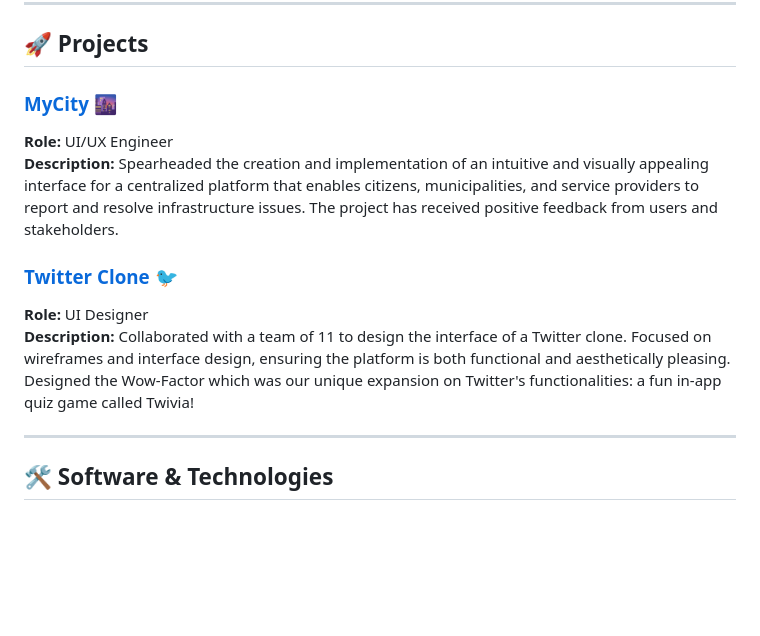
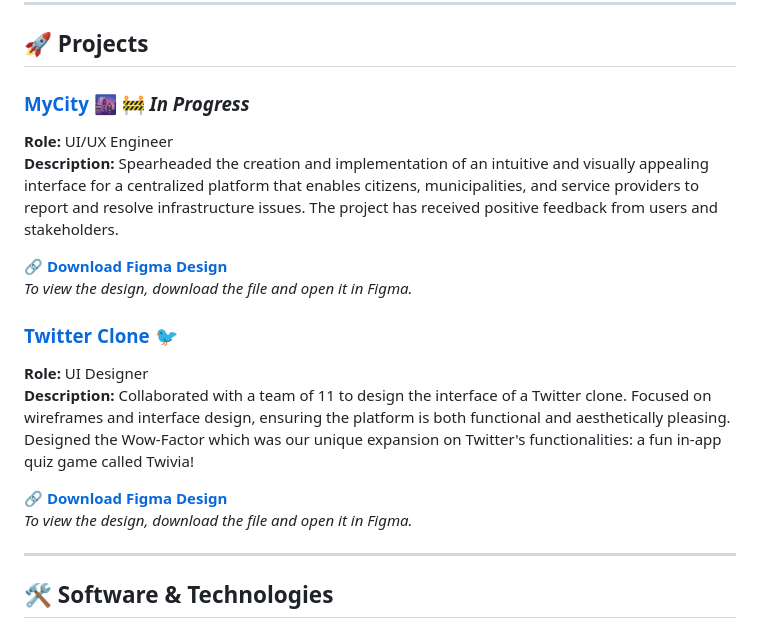
Before and after one commit to KyleMarshall23/Kyle-Marshall-Portfolio, a Markdown page: README.md, the part around the change. Drawn GitHub-style; blank space fills up the shorter version.

```diff
--- a/README.md
+++ b/README.md
@@ -14,13 +14,19 @@ I'm a final-year Computer Science student at the University of Pretoria with a s
 
 ## 🚀 Projects
 
-### [MyCity](./MyCity/README.md) 🌆
+### [MyCity](./MyCity/README.md) 🌆 🚧 *In Progress*
 **Role:** UI/UX Engineer
 **Description:** Spearheaded the creation and implementation of an intuitive and visually appealing interface for a centralized platform that enables citizens, municipalities, and service providers to report and resolve infrastructure issues. The project has received positive feedback from users and stakeholders.
+
+🔗 **[Download Figma Design](./Figma%20Designs/MyCity%20Figma%20Design.fig)**
+*To view the design, download the file and open it in Figma.*
 
 ### [Twitter Clone](./Twitter%20Clone/README.md) 🐦
 **Role:** UI Designer
 **Description:** Collaborated with a team of 11 to design the interface of a Twitter clone. Focused on wireframes and interface design, ensuring the platform is both functional and aesthetically pleasing. Designed the Wow-Factor which was our unique expansion on Twitter's functionalities: a fun in-app quiz game called Twivia!
+
+🔗 **[Download Figma Design](./Figma%20Designs/Twitter%20Clone%20Figma%20Design.fig)**
+*To view the design, download the file and open it in Figma.*
 
 ---
 
```
